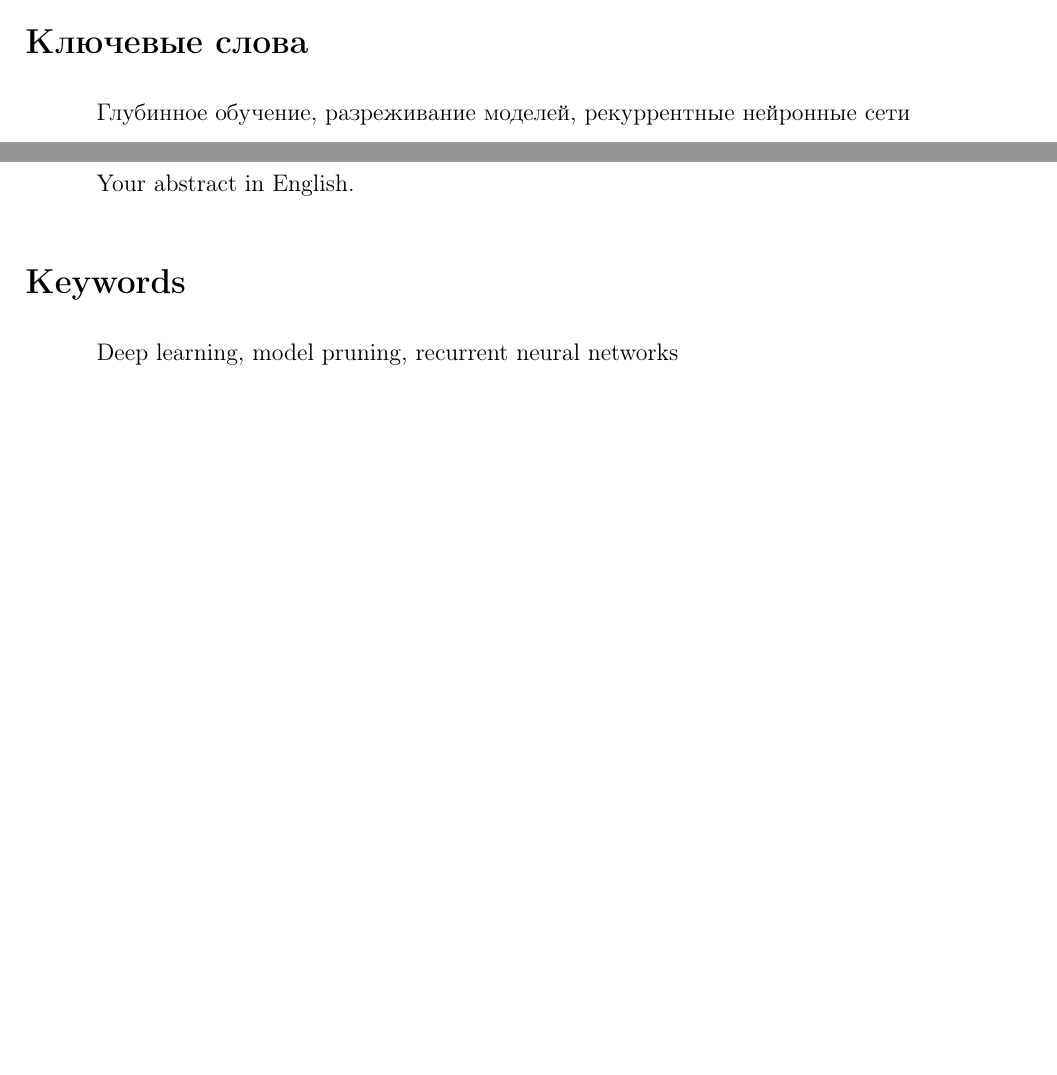
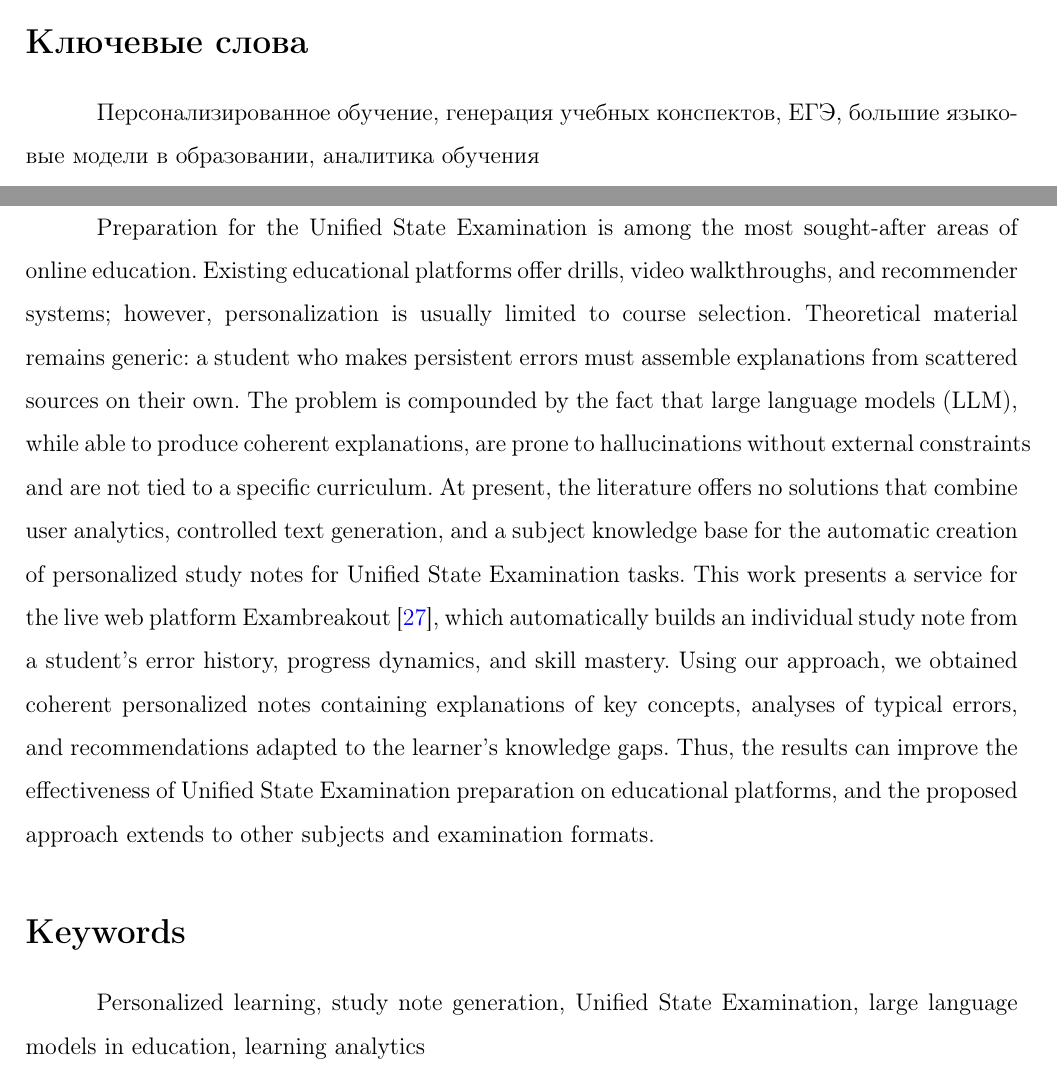
Before and after one commit to KuBaN658/UEAT, a LaTeX thesis (doc/src/vkr/diplomawork.tex): two parts of pages 3 and 4 of 28, joined at a grey line, cut so that both start at the same text, the shorter picture padded with empty space. Compiled offline with pdfLaTeX.

Commit message:
add abstract

```diff
--- a/doc/src/vkr/diplomawork.tex
+++ b/doc/src/vkr/diplomawork.tex
@@ -73,17 +94,34 @@ maxbibnames=99
 \addcontentsline{toc}{section}{Аннотация}
 
 \section*{Ключевые слова}
-Глубинное обучение, разреживание моделей, рекуррентные нейронные сети
+Персонализированное обучение, генерация учебных конспектов, ЕГЭ,
+большие языковые модели в образовании, аналитика обучения
 \pagebreak
 
 
-\section*{Abstract}   % this is how to use english
-Your abstract in English.
+\section*{Abstract}
+Preparation for the Unified State Examination is among the most sought-after
+areas of online education. Existing educational platforms offer drills, video walkthroughs,
+and recommender systems; however, personalization is usually limited to course selection.
+Theoretical material remains generic: a student who makes persistent errors must assemble
+explanations from scattered sources on their own. The problem is compounded by the fact that
+large language models (LLM), while able to produce coherent explanations, are prone to
+hallucinations without external constraints and are not tied to a specific curriculum.
+At present, the literature offers no solutions that combine user analytics, controlled
+text generation, and a subject knowledge base for the automatic creation of personalized
+study notes for Unified State Examination tasks. This work presents a service for the live
+web platform Exambreakout~\cite{exambreakout2026}, which automatically builds an individual
+study note from a student's error history, progress dynamics, and skill mastery. Using our approach,
+we obtained coherent personalized notes containing explanations of key concepts, analyses
+of typical errors, and recommendations adapted to the learner's knowledge gaps. Thus, the results
+can improve the effectiveness of Unified State Examination preparation on educational platforms,
+and the proposed approach extends to other subjects and examination formats.
 
 \addcontentsline{toc}{section}{Abstract}
 
 \section*{Keywords}
-Deep learning, model pruning, recurrent neural networks
+Personalized learning, study note generation, Unified State Examination,
+large language models in education, learning analytics
 \pagebreak
 
 
```
Also changed, not shown: doc/src/vkr/diplomawork.tex (25 more changed lines).
